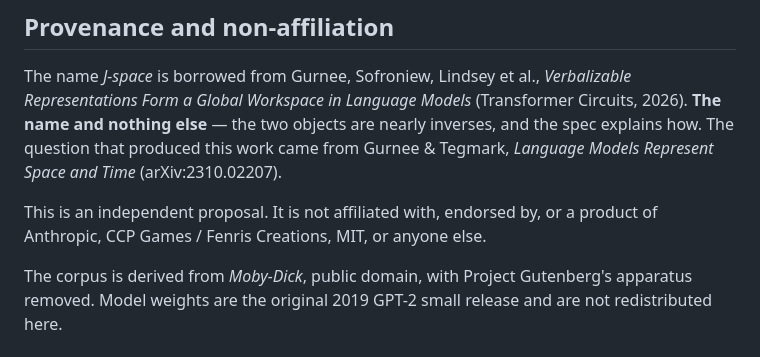
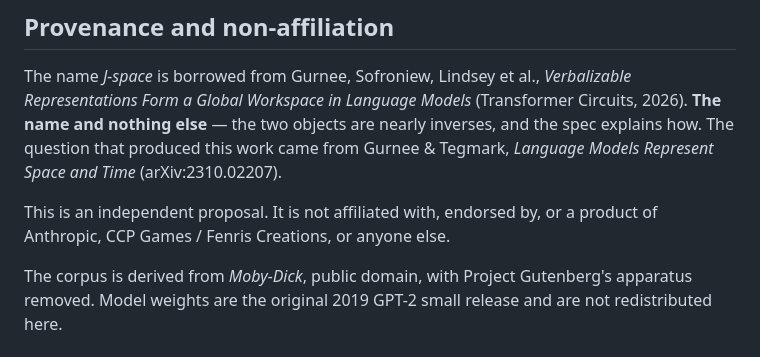
Before and after one commit to ursadropsus/znou, a Markdown page: README.md, the part around the change. GitHub-like rendering.

```diff
--- a/README.md
+++ b/README.md
@@ -147,7 +147,7 @@ work came from Gurnee & Tegmark, *Language Models Represent Space and Time*
 (arXiv:2310.02207).
 
 This is an independent proposal. It is not affiliated with, endorsed by, or a
-product of Anthropic, CCP Games / Fenris Creations, MIT, or anyone else.
+product of Anthropic, CCP Games / Fenris Creations, or anyone else.
 
 The corpus is derived from *Moby-Dick*, public domain, with Project Gutenberg's
 apparatus removed. Model weights are the original 2019 GPT-2 small release and
```
